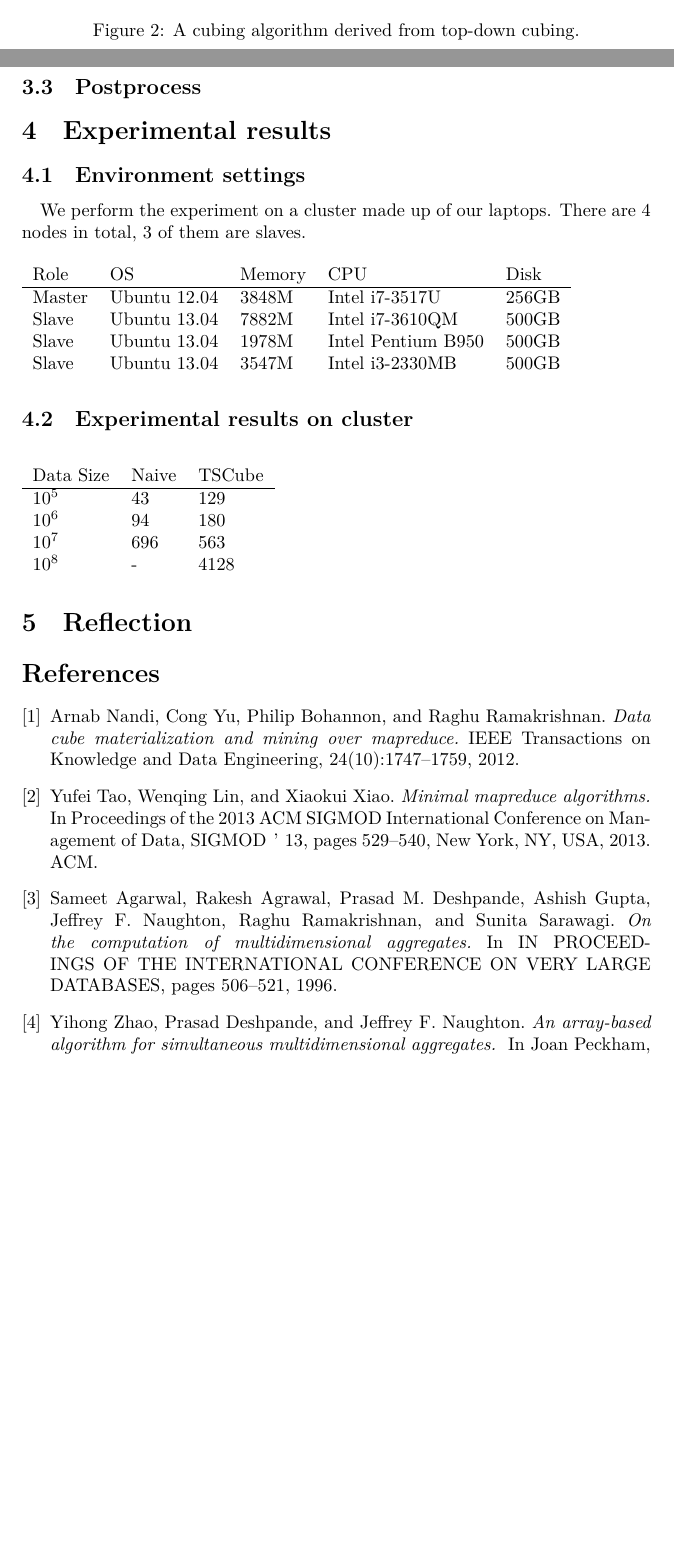
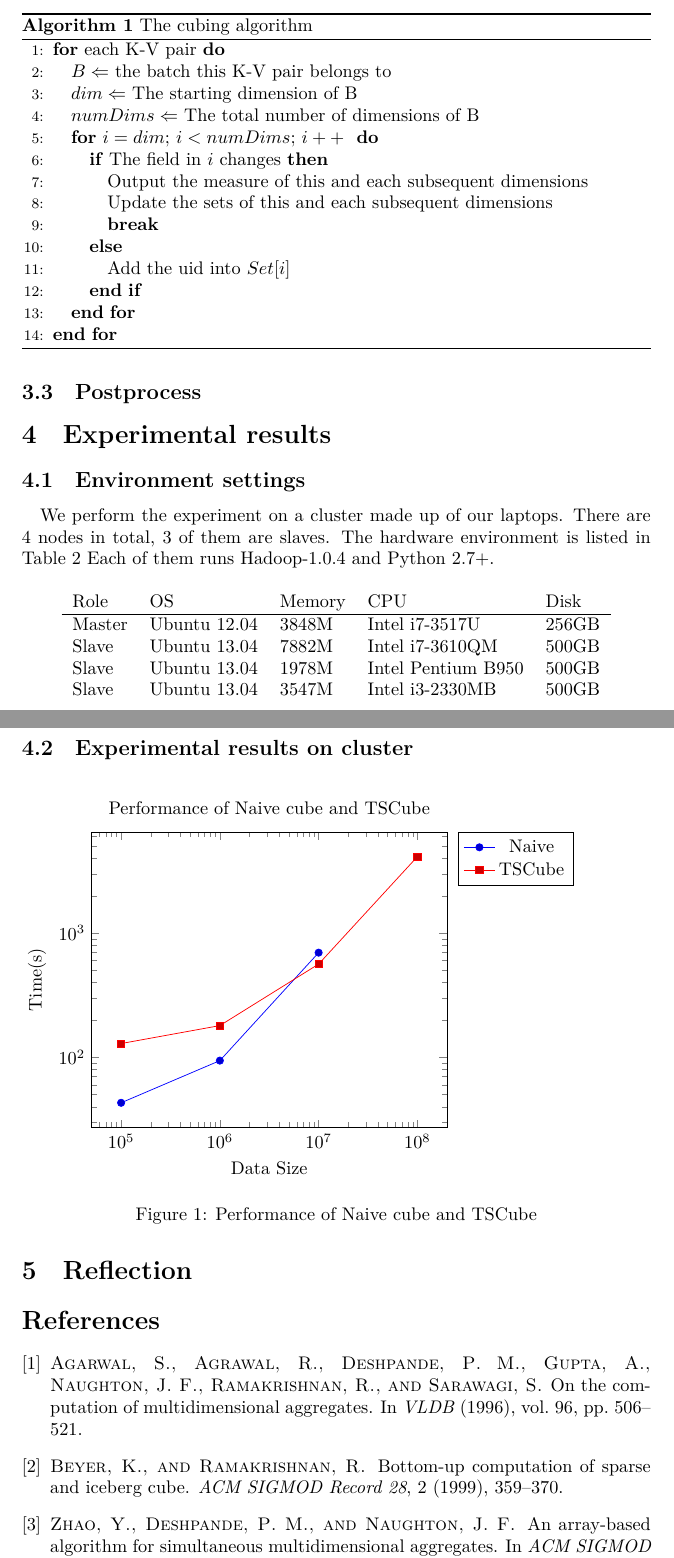
Before and after one commit to joyeecheung/TSCubeReport, a LaTeX document (dbhw3.tex): two parts of pages 2 and 3 of 4 before the commit and two parts of pages 3 and 4 of 4 after it, joined at a grey line, cut at the place of the change, the shorter picture padded with empty space. Compiled offline with XeLaTeX.

Commit message:
add bib and line chart

```diff
--- a/dbhw3.tex
+++ b/dbhw3.tex
@@ -1,6 +1,9 @@
 \documentclass{article}
-\usepackage{listings}
-\usepackage{lipsum}
+\usepackage{algorithm}
+\usepackage{algorithmic}
+\usepackage{pgfplots}
+\pgfplotsset{compat=1.8}
+\usepackage{filecontents}
 \usepackage{hyperref}
 \hypersetup{
 	 colorlinks   = true,
@@ -62,19 +87,33 @@ country & state & city & topic & category & product \\
 1 & 2 & 10 & 1 & 20 & 5 \\
 1 & 2 & 13 & 1 & 20 & 5 \\
 1 & 2 & 14 & 1 & 20 & 5
+
 \end{tabular}
+\caption{In this example, the topics of the records don't change while the city has changed, so the uids in the $Set_{topic=1}$ will all be merged into the $Set_{city=10}$, resulting in wrong measurements.}
+\label{table:interrupt}
+\end{table}
 
-\caption{In this example, the topics of the records don't change while the city has changed, so the uids in the $Set_{topic=1}$ will all be merged into the $Set_{city=10}$, resulting in wrong measurements.}
-\label{fig:interrupt}
-
-\end{figure}
-
-\begin{figure}[H]
-
+\begin{algorithm}[H]
 \centering
-\caption{A cubing algorithm derived from top-down cubing.}
-\label{cubeal}
-\end{figure}
+\caption{The cubing algorithm}
+\label{alg:cubeal}
+\begin{algorithmic}[1]
+\FOR{each K-V pair}
+\STATE $B \Leftarrow$ the batch this K-V pair belongs to
+\STATE $dim \Leftarrow$ The starting dimension of B
+\STATE $numDims \Leftarrow$ The total number of dimensions of B
+\FOR{$i=dim$; $i<numDims$; $i++$ }
+\IF{The field in $i$ changes}
+\STATE Output the measure of this and each subsequent dimensions
+\STATE Update the sets of this and each subsequent dimensions
+\BREAK
+\ELSE
+\STATE Add the uid into $Set[i]$
+\ENDIF
+\ENDFOR
+\ENDFOR
+\end{algorithmic}
+\end{algorithm}
 
 \subsection{Postprocess}
 
@@ -83,9 +122,10 @@ country & state & city & topic & category & product \\
 \subsection{Environment settings}
 
 \paragraph{}
-We perform the experiment on a cluster made up of our laptops. There are 4 nodes in total, 3 of them are slaves.
+We perform the experiment on a cluster made up of our laptops. There are 4 nodes in total, 3 of them are slaves. The hardware environment is listed in Table~\ref{table:env} Each of them runs Hadoop-1.0.4 and Python 2.7+.
 
-\begin{figure}[H]
+\begin{table}[H]
+\centering
 \begin{tabular}{l l l l l}
 Role & OS & Memory & CPU & Disk \\
 \hline
@@ -94,33 +134,33 @@ Slave & Ubuntu 13.04  & 7882M & Intel i7-3610QM & 500GB \\
 Slave & Ubuntu 13.04 & 1978M & Intel Pentium B950 & 500GB \\
 Slave & Ubuntu 13.04 & 3547M & Intel i3-2330MB & 500GB
 \end{tabular}
-\end{figure}
+
+\caption{Hardware environment}
+\label{table:env}
+\end{table}
 
 \subsection{Experimental results on cluster}
 
 \begin{figure}[H]
-\begin{tabular}{l l l}
-Data Size & Naive & TSCube \\
-\hline
-$10^{5}$ & 43 & 129 \\
-$10^{6}$ & 94 & 180 \\
-$10^{7}$ & 696 & 563 \\
-$10^{8}$ & - & 4128 \\
-\end{tabular}
+
+\begin{tikzpicture}
+\begin{loglogaxis}[
+title={Performance of Naive cube and TSCube},
+xlabel={Data Size},
+ylabel={Time(s)},
+legend pos=outer north east
+]
+\addplot table[x=size,y=naive] {naive.dat};\addlegendentry{Naive}
+\addplot table[x=size,y=tscube] {tscube.dat};\addlegendentry{TSCube}
+\end{loglogaxis}
+\end{tikzpicture}
+
+\caption{Performance of Naive cube and TSCube}
+\label{fig:performance}
 \end{figure}
 
 \section{Reflection}
 
-\begin{thebibliography}{1}
-
-\bibitem{mrcube} Arnab Nandi, Cong Yu, Philip Bohannon, and Raghu Ramakrishnan. {\em Data cube materialization and mining over mapreduce.} IEEE Transactions on Knowledge and Data Engineering, 24(10):1747–1759, 2012.
-
-\bibitem{terasort} Yufei Tao, Wenqing Lin, and Xiaokui Xiao. {\em Minimal mapreduce algorithms.} In Proceedings of the 2013 ACM SIGMOD International Conference on Management of Data, SIGMOD ’13, pages 529–540, New York, NY, USA, 2013. ACM.
-
-\bibitem{aggregate1} Sameet Agarwal, Rakesh Agrawal, Prasad M. Deshpande, Ashish Gupta, Jeffrey F. Naughton, Raghu Ramakrishnan, and Sunita Sarawagi. {\em On the computation of multidimensional aggregates.} In IN PROCEED- INGS OF THE INTERNATIONAL CONFERENCE ON VERY LARGE DATABASES, pages 506–521, 1996.
-
-\bibitem{aggregate2} Yihong Zhao, Prasad Deshpande, and Jeffrey F. Naughton. {\em An array-based algorithm for simultaneous multidimensional aggregates. } In Joan Peckham, editor, SIGMOD 1997, Proceedings ACM SIGMOD International Confer- ence on Management of Data, May 13-15, 1997, Tucson, Arizona, USA, pages 159–170. ACM Press, 1997.
-
-\end{thebibliography}
+\bibliography{tscube}
 
 \end{document}
```
Also changed, not shown: tscube.bib (added, +49 -0 lines), dbhw3.tex (32 more changed lines).
